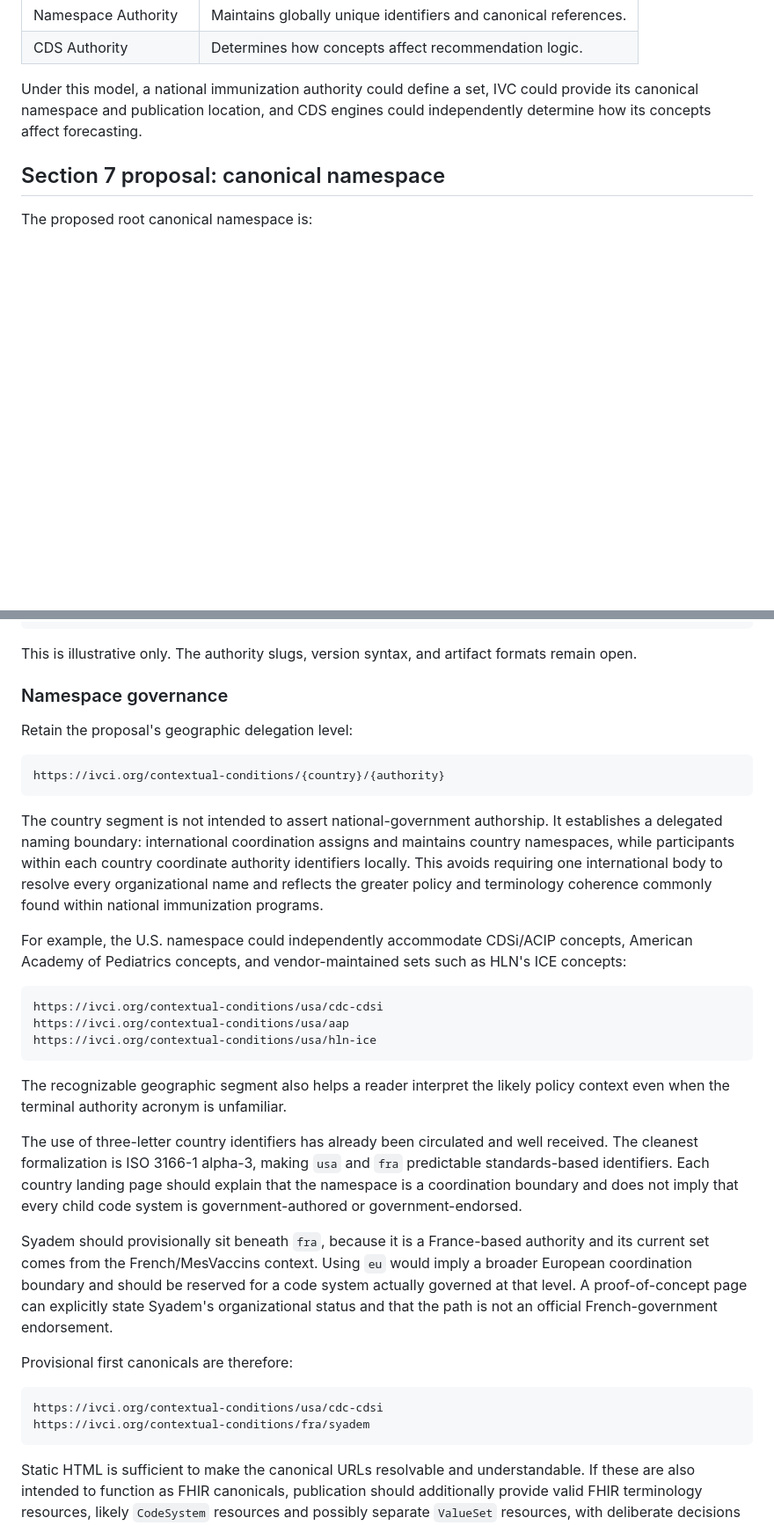
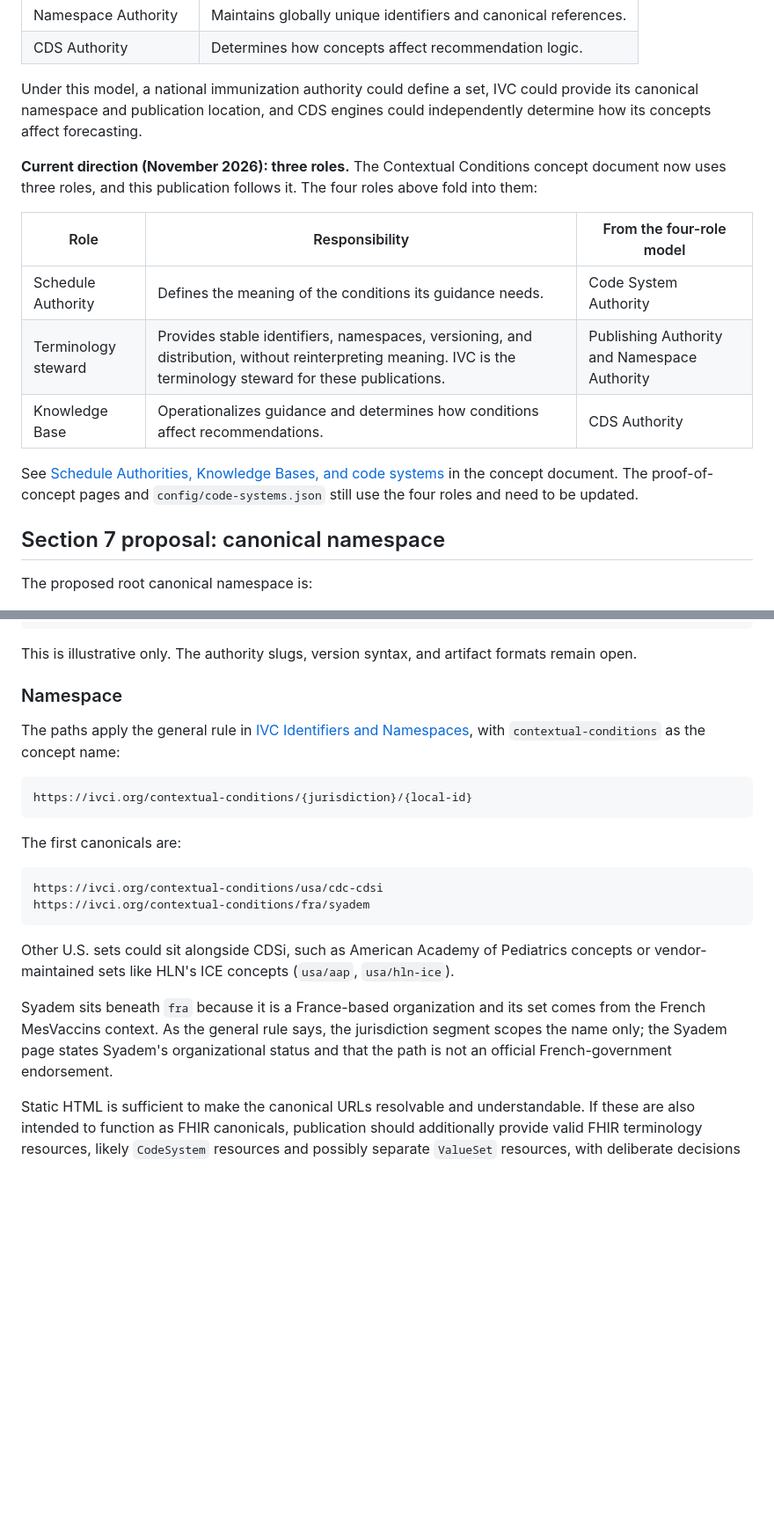
Before and after one commit to IVC-NUVA/IVC-Website, a Markdown page: discussion/contextual-conditions-canonical-publication-plan.md, 2 parts joined by grey strips. Shown at 88% size. GitHub-like rendering; blank space fills up the shorter version.

````diff
--- a/discussion/contextual-conditions-canonical-publication-plan.md
+++ b/discussion/contextual-conditions-canonical-publication-plan.md
@@ -35,6 +35,16 @@ The proposal distinguishes four roles that may be held by different organization
 
 Under this model, a national immunization authority could define a set, IVC could provide its canonical namespace and publication location, and CDS engines could independently determine how its concepts affect forecasting.
 
+**Current direction (November 2026): three roles.** The Contextual Conditions concept document now uses three roles, and this publication follows it. The four roles above fold into them:
+
+| Role | Responsibility | From the four-role model |
+| --- | --- | --- |
+| Schedule Authority | Defines the meaning of the conditions its guidance needs. | Code System Authority |
+| Terminology steward | Provides stable identifiers, namespaces, versioning, and distribution, without reinterpreting meaning. IVC is the terminology steward for these publications. | Publishing Authority and Namespace Authority |
+| Knowledge Base | Operationalizes guidance and determines how conditions affect recommendations. | CDS Authority |
+
+See [Schedule Authorities, Knowledge Bases, and code systems](https://immregistries.github.io/contextual-conditions/latest/#authorities) in the concept document. The proof-of-concept pages and `config/code-systems.json` still use the four roles and need to be updated.
+
 ## Section 7 proposal: canonical namespace
 
 The proposed root canonical namespace is:
@@ -197,36 +210,24 @@ One workable static-site structure would be:
 
 This is illustrative only. The authority slugs, version syntax, and artifact formats remain open.
 
-### Namespace governance
+### Namespace
 
-Retain the proposal's geographic delegation level:
+The paths apply the general rule in [IVC Identifiers and Namespaces](identifiers-and-namespaces.md), with `contextual-conditions` as the concept name:
 
 ```text
-https://ivci.org/contextual-conditions/{country}/{authority}
+https://ivci.org/contextual-conditions/{jurisdiction}/{local-id}
 ```
 
-The country segment is not intended to assert national-government authorship. It establishes a delegated naming boundary: international coordination assigns and maintains country namespaces, while participants within each country coordinate authority identifiers locally. This avoids requiring one international body to resolve every organizational name and reflects the greater policy and terminology coherence commonly found within national immunization programs.
-
-For example, the U.S. namespace could independently accommodate CDSi/ACIP concepts, American Academy of Pediatrics concepts, and vendor-maintained sets such as HLN's ICE concepts:
-
-```text
-https://ivci.org/contextual-conditions/usa/cdc-cdsi
-https://ivci.org/contextual-conditions/usa/aap
-https://ivci.org/contextual-conditions/usa/hln-ice
-```
-
-The recognizable geographic segment also helps a reader interpret the likely policy context even when the terminal authority acronym is unfamiliar.
-
-The use of three-letter country identifiers has already been circulated and well received. The cleanest formalization is ISO 3166-1 alpha-3, making `usa` and `fra` predictable standards-based identifiers. Each country landing page should explain that the namespace is a coordination boundary and does not imply that every child code system is government-authored or government-endorsed.
-
-Syadem should provisionally sit beneath `fra`, because it is a France-based authority and its current set comes from the French/MesVaccins context. Using `eu` would imply a broader European coordination boundary and should be reserved for a code system actually governed at that level. A proof-of-concept page can explicitly state Syadem's organizational status and that the path is not an official French-government endorsement.
-
-Provisional first canonicals are therefore:
+The first canonicals are:
 
 ```text
 https://ivci.org/contextual-conditions/usa/cdc-cdsi
 https://ivci.org/contextual-conditions/fra/syadem
 ```
+
+Other U.S. sets could sit alongside CDSi, such as American Academy of Pediatrics concepts or vendor-maintained sets like HLN's ICE concepts (`usa/aap`, `usa/hln-ice`).
+
+Syadem sits beneath `fra` because it is a France-based organization and its set comes from the French MesVaccins context. As the general rule says, the jurisdiction segment scopes the name only; the Syadem page states Syadem's organizational status and that the path is not an official French-government endorsement.
 
 Static HTML is sufficient to make the canonical URLs resolvable and understandable. If these are also intended to function as FHIR canonicals, publication should additionally provide valid FHIR terminology resources, likely `CodeSystem` resources and possibly separate `ValueSet` resources, with deliberate decisions about canonical identity, versioning, content negotiation, and package distribution.
 
````
Also changed, not shown: other parts of discussion/contextual-conditions-canonical-publication-plan.md (+7 -4 lines), discussion/identifiers-and-namespaces.md (added, +87 -0 lines).
